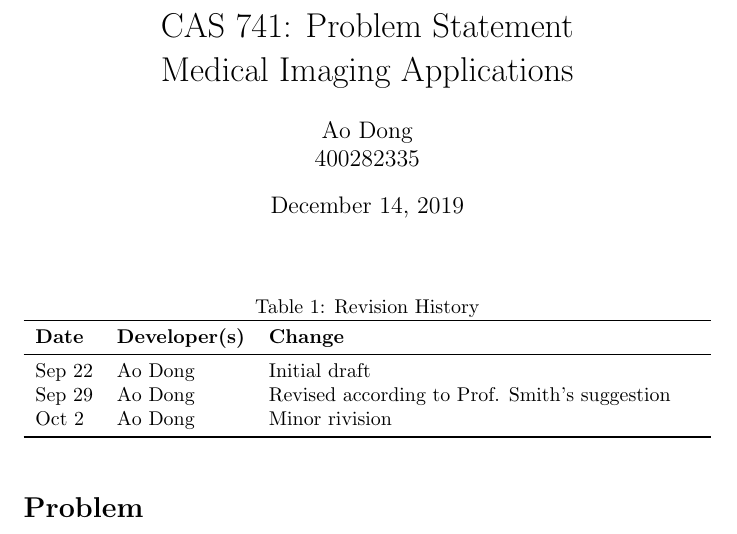
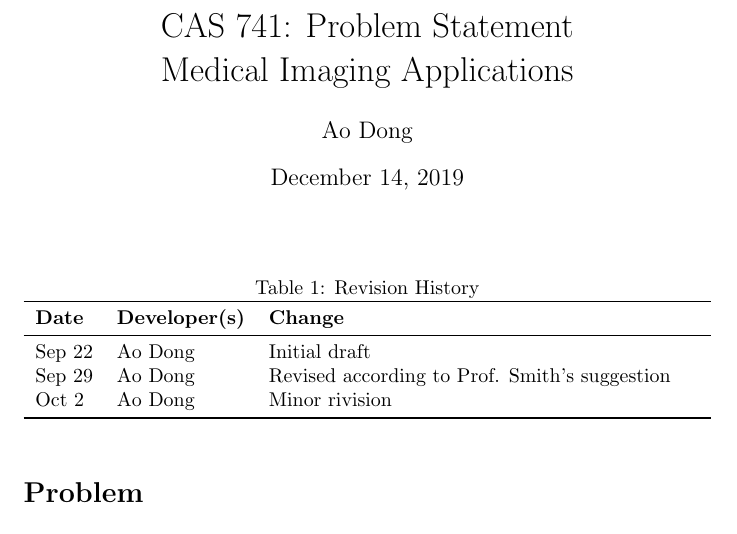
Before and after one commit to Ao99/CAS741, a LaTeX document (docs/ProblemStatement/ProblemStatement.tex): part of page 1 of 2, cut so that both start at the same text. Compiled offline with pdfLaTeX.

Commit message:
Updated PS

```diff
--- a/docs/ProblemStatement/ProblemStatement.tex
+++ b/docs/ProblemStatement/ProblemStatement.tex
@@ -5,7 +5,7 @@
 
 \title{CAS 741: Problem Statement\\Medical Imaging Applications}
 
-\author{Ao Dong\\400282335}
+\author{Ao Dong}
 
 \date{\today}
 
```
Also changed, not shown: docs/ProblemStatement/ProblemStatement.pdf.
